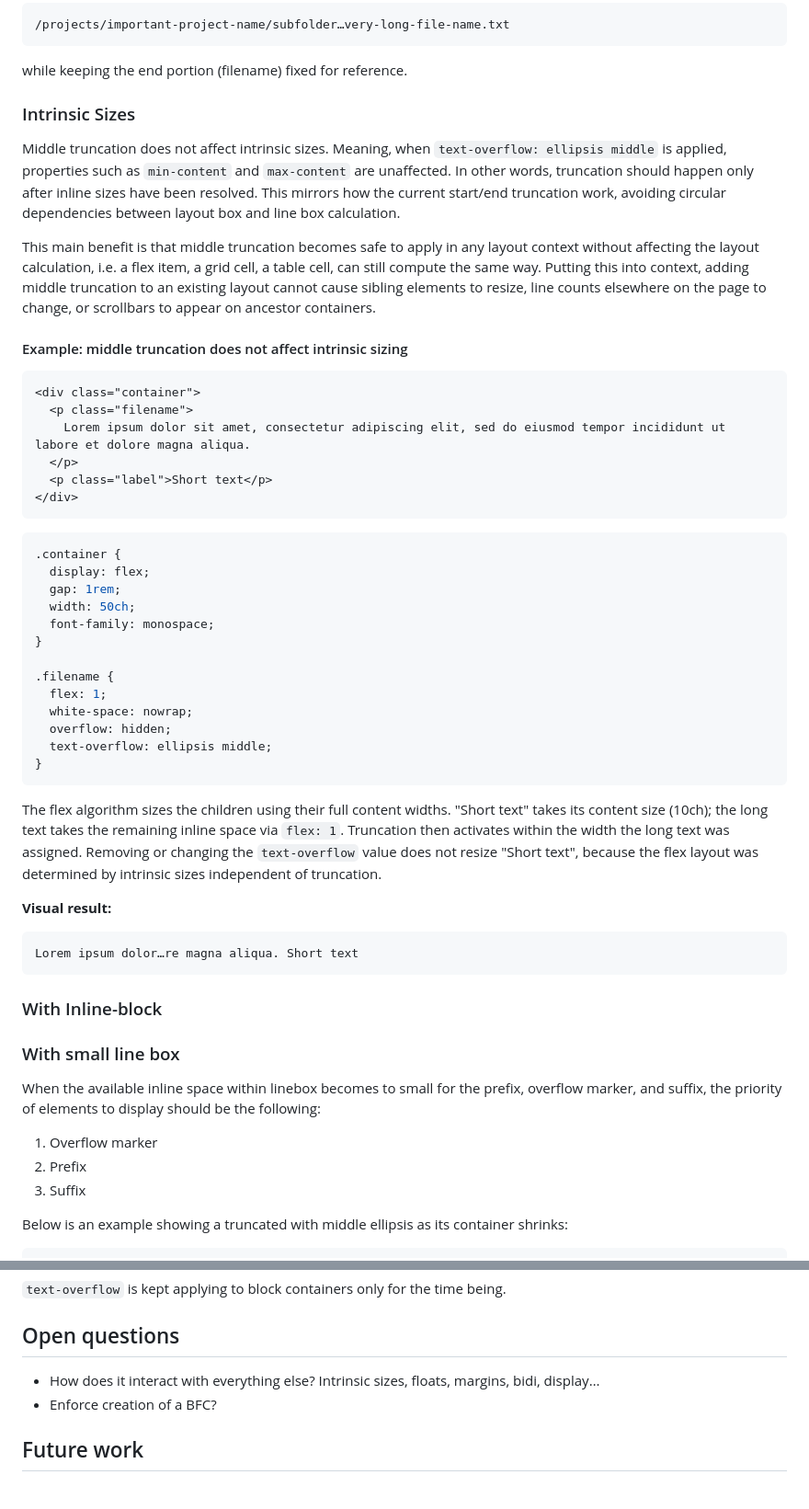
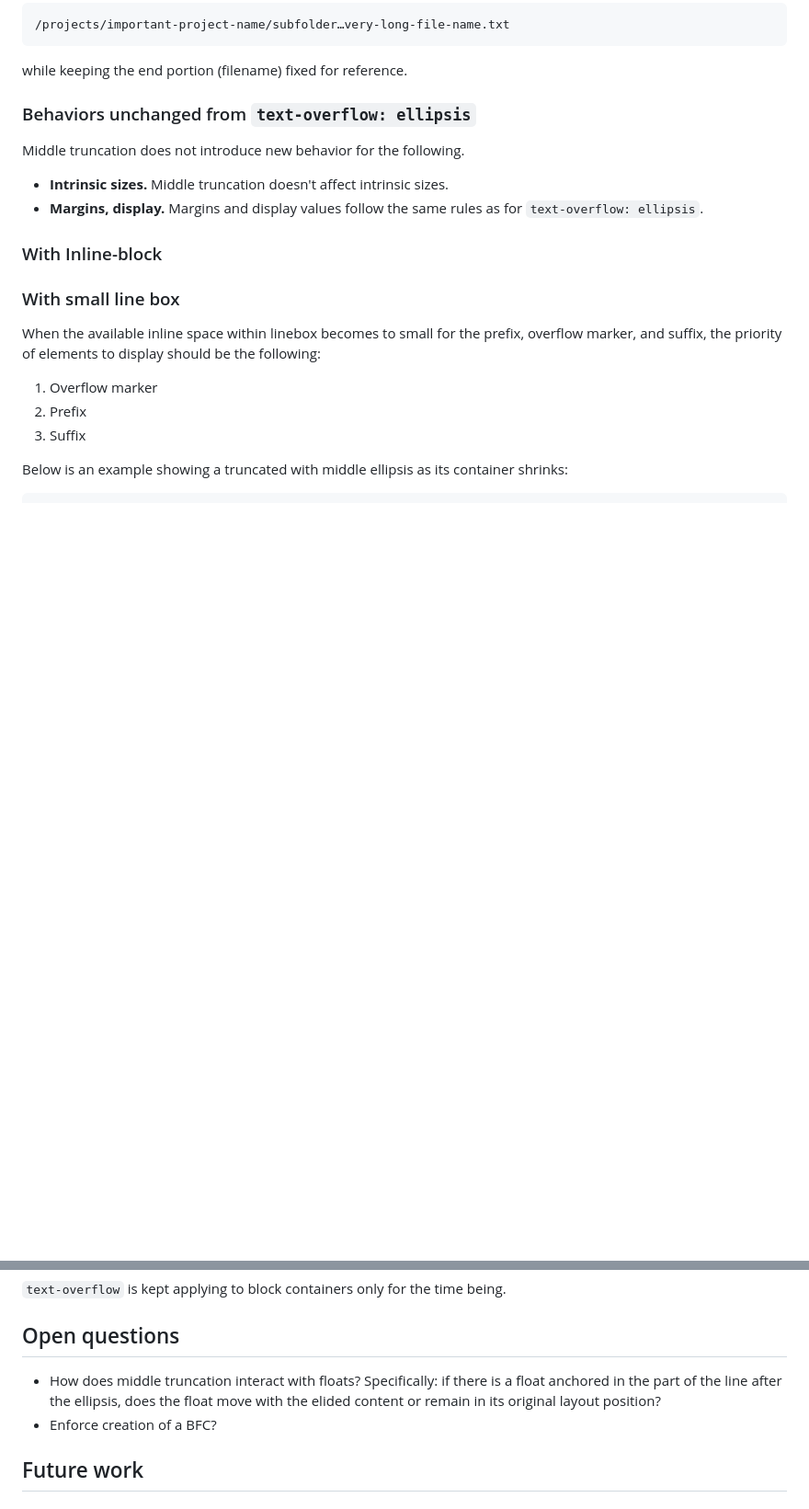
Before and after one commit to sharonhsl/CSS-overflow-4-middle-truncation, a Markdown page: README.md, 2 parts joined by grey strips. Shown at 92% size. GitHub-like rendering; blank space fills up the shorter version.

Commit message:
Revise intrinsic sizing section to a brief mention of conforming to existing behaviors

````diff
--- a/README.md
+++ b/README.md
@@ -222,45 +222,12 @@ If the user agent supports scrolling to reveal truncated content, the start port
 
 while keeping the end portion (filename) fixed for reference.
 
-### Intrinsic Sizes
-Middle truncation does not affect intrinsic sizes. Meaning, when `text-overflow: ellipsis middle` is applied, properties such as  `min-content` and `max-content` are unaffected. In other words, truncation should happen only after inline sizes have been resolved. This mirrors how the current start/end truncation work, avoiding circular dependencies between layout box and line box calculation.
+### Behaviors unchanged from `text-overflow: ellipsis`
 
-This main benefit is that middle truncation becomes safe to apply in any layout context without affecting the layout calculation, i.e. a flex item, a grid cell, a table cell, can still compute the same way. Putting this into context, adding middle truncation to an existing layout cannot cause sibling elements to resize, line counts elsewhere on the page to change, or scrollbars to appear on ancestor containers.
+Middle truncation does not introduce new behavior for the following.
 
-
-#### Example: middle truncation does not affect intrinsic sizing
-
-```html
-<div class="container">
-  <p class="filename">
-    Lorem ipsum dolor sit amet, consectetur adipiscing elit, sed do eiusmod tempor incididunt ut labore et dolore magna aliqua.
-  </p>
-  <p class="label">Short text</p>
-</div>
-```
-
-```css
-.container {
-  display: flex;
-  gap: 1rem;
-  width: 50ch;
-  font-family: monospace;
-}
-
-.filename {
-  flex: 1;
-  white-space: nowrap;
-  overflow: hidden;
-  text-overflow: ellipsis middle;
-}
-```
-
-The flex algorithm sizes the children using their full content widths. "Short text" takes its content size (10ch); the long text takes the remaining inline space via `flex: 1`. Truncation then activates within the width the long text was assigned. Removing or changing the `text-overflow` value does not resize "Short text", because the flex layout was determined by intrinsic sizes independent of truncation.
-
-**Visual result:**
-```
-Lorem ipsum dolor…re magna aliqua. Short text
-```
+- **Intrinsic sizes.** Middle truncation doesn't affect intrinsic sizes.
+- **Margins, display.** Margins and display values follow the same rules as for `text-overflow: ellipsis`.
 
 ### With Inline-block
 
@@ -353,7 +320,7 @@ Firefox:
 
 ## Open questions
 
-* How does it interact with everything else? Intrinsic sizes, floats, margins, bidi, display…
+* How does middle truncation interact with floats? Specifically: if there is a float anchored in the part of the line after the ellipsis, does the float move with the elided content or remain in its original layout position?
 * Enforce creation of a BFC?
 
 ## Future work
````
